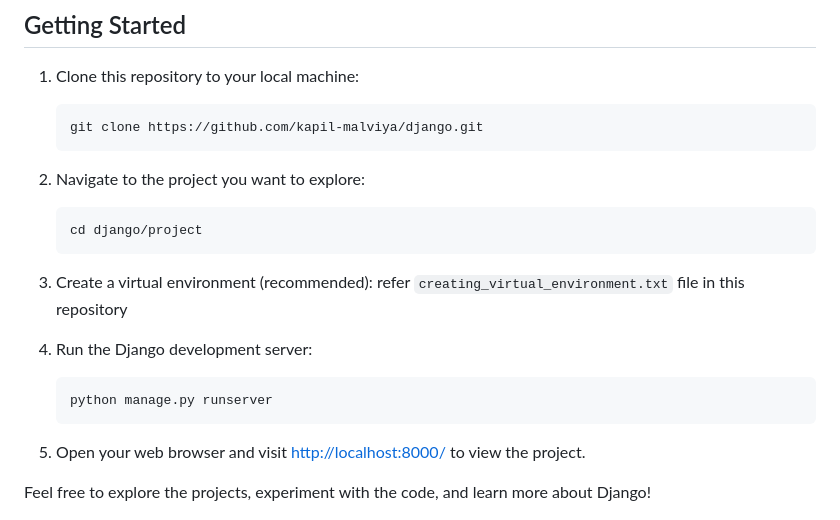
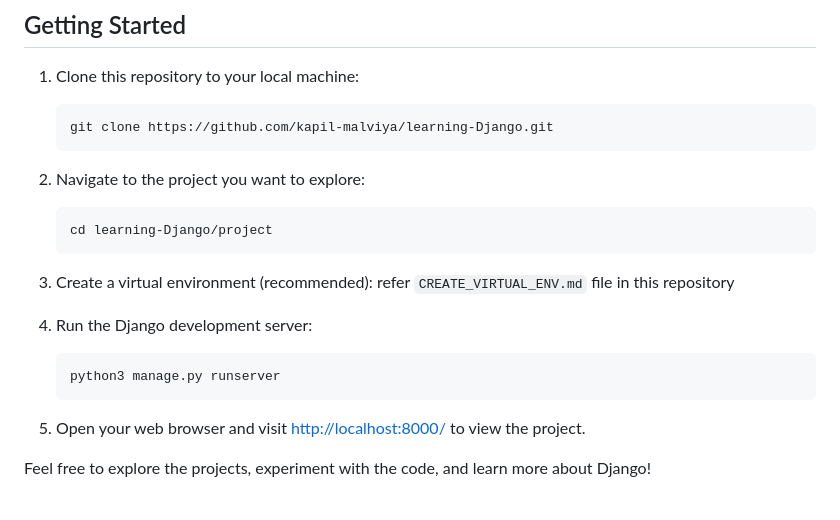
Before and after one commit to kapil-malviya/learning-Django, a Markdown page: README.md, the part around the change. Drawn GitHub-style.

````diff
--- a/README.md
+++ b/README.md
@@ -58,21 +58,21 @@ Before using the Django projects in this repository, make sure you have the foll
 
 1. Clone this repository to your local machine:
    ```bash
-   git clone https://github.com/kapil-malviya/django.git
+   git clone https://github.com/kapil-malviya/learning-Django.git
    ```
 
 2. Navigate to the project you want to explore:
    ```bash
-   cd django/project
+   cd learning-Django/project
    ```
 
 3. Create a virtual environment (recommended):
-    refer ``` creating_virtual_environment.txt ``` file in this repository
+    refer ``` CREATE_VIRTUAL_ENV.md ``` file in this repository
 
 
 4. Run the Django development server:
    ```bash
-   python manage.py runserver
+   python3 manage.py runserver
    ```
 
 5. Open your web browser and visit [http://localhost:8000/](http://localhost:8000/) to view the project.
````
